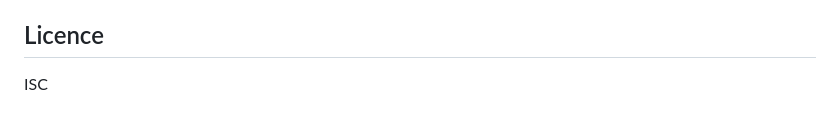
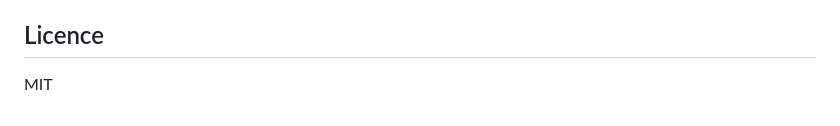
Before and after one commit to hingyeung/photo-analyser, a Markdown page: README.md, the part around the change. Drawn GitHub-style.

Commit message:
Change license from ISC to MIT

```diff
--- a/README.md
+++ b/README.md
@@ -158,4 +158,4 @@ The static site supports:
 
 ## Licence
 
-ISC
+MIT
```
